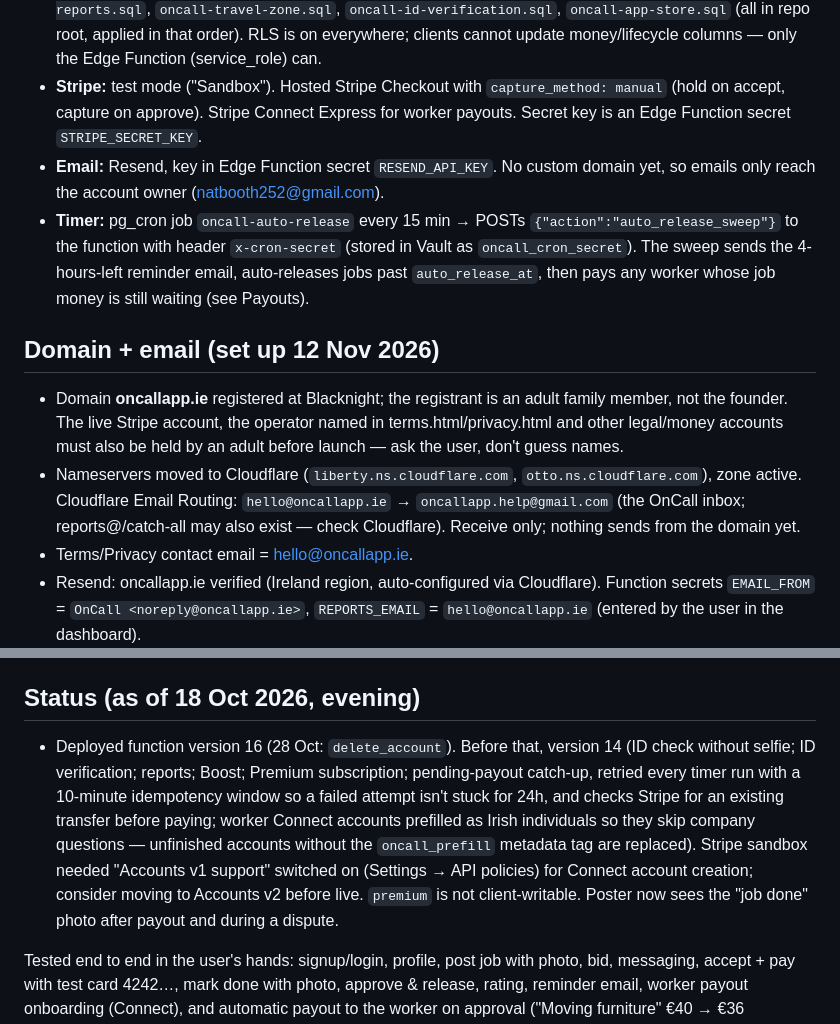
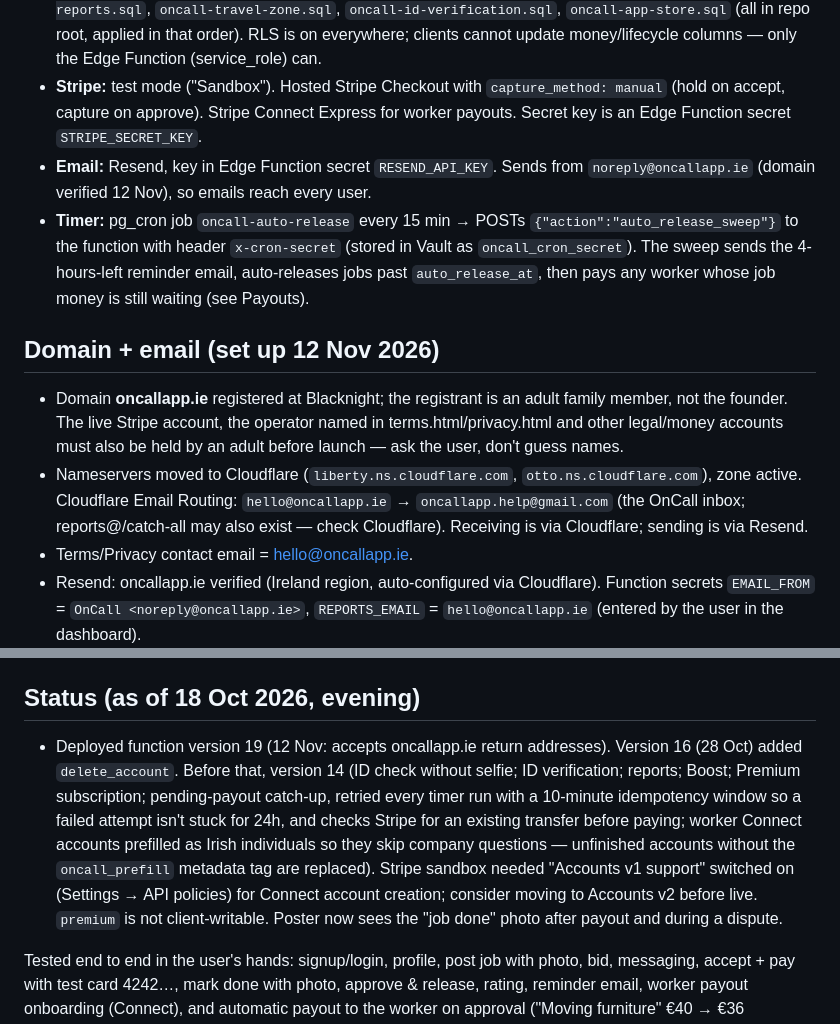
Before and after one commit to natb1234/oncall-app, a Markdown page: CLAUDE.md, 2 parts joined by grey strips. Rendered like a GitHub page.

Commit message:
Notes: email sending and function version are current
Co-Authored-By: Claude Opus 5.5 <noreply@anthropic.com>
Claude-Session: https://claude.ai/code/session_01NSovohYGAPTwTBeUCHyc5M

```diff
--- a/CLAUDE.md
+++ b/CLAUDE.md
@@ -17,12 +17,12 @@ A small same-day task marketplace (Ireland, EUR). Posters post small jobs, worke
 - **Payments function:** Supabase Edge Function `oncall` — source in `oncall-edge-function.ts` (repo root). Deployed with **verify_jwt = false** on purpose (the cron timer has no user login); every user action checks the login token itself via `getCaller`, the timer checks a Vault secret via `check_cron_secret()`.
 - **Database schema:** `oncall-schema.sql` (original), then `oncall-stage1-migration.sql`, `oncall-site-bucket.sql`, `oncall-timer-and-reminders.sql`, `oncall-payouts-and-premium.sql`, `oncall-legal-and-reports.sql`, `oncall-travel-zone.sql`, `oncall-id-verification.sql`, `oncall-app-store.sql` (all in repo root, applied in that order). RLS is on everywhere; clients cannot update money/lifecycle columns — only the Edge Function (service_role) can.
 - **Stripe:** test mode ("Sandbox"). Hosted Stripe Checkout with `capture_method: manual` (hold on accept, capture on approve). Stripe Connect Express for worker payouts. Secret key is an Edge Function secret `STRIPE_SECRET_KEY`.
-- **Email:** Resend, key in Edge Function secret `RESEND_API_KEY`. No custom domain yet, so emails only reach the account owner (natbooth252@gmail.com).
+- **Email:** Resend, key in Edge Function secret `RESEND_API_KEY`. Sends from `noreply@oncallapp.ie` (domain verified 12 Nov), so emails reach every user.
 - **Timer:** pg_cron job `oncall-auto-release` every 15 min → POSTs `{"action":"auto_release_sweep"}` to the function with header `x-cron-secret` (stored in Vault as `oncall_cron_secret`). The sweep sends the 4-hours-left reminder email, auto-releases jobs past `auto_release_at`, then pays any worker whose job money is still waiting (see Payouts).
 
 ## Domain + email (set up 12 Nov 2026)
 - Domain **oncallapp.ie** registered at Blacknight; the registrant is an adult family member, not the founder. The live Stripe account, the operator named in terms.html/privacy.html and other legal/money accounts must also be held by an adult before launch — ask the user, don't guess names.
-- Nameservers moved to Cloudflare (`liberty.ns.cloudflare.com`, `otto.ns.cloudflare.com`), zone active. Cloudflare Email Routing: `hello@oncallapp.ie` → `oncallapp.help@gmail.com` (the OnCall inbox; reports@/catch-all may also exist — check Cloudflare). Receive only; nothing sends from the domain yet.
+- Nameservers moved to Cloudflare (`liberty.ns.cloudflare.com`, `otto.ns.cloudflare.com`), zone active. Cloudflare Email Routing: `hello@oncallapp.ie` → `oncallapp.help@gmail.com` (the OnCall inbox; reports@/catch-all may also exist — check Cloudflare). Receiving is via Cloudflare; sending is via Resend.
 - Terms/Privacy contact email = hello@oncallapp.ie.
 - Resend: oncallapp.ie verified (Ireland region, auto-configured via Cloudflare). Function secrets `EMAIL_FROM` = `OnCall <noreply@oncallapp.ie>`, `REPORTS_EMAIL` = `hello@oncallapp.ie` (entered by the user in the dashboard).
 - Website: Cloudflare DNS has 4 A records for `@` (185.199.108–111.153) + CNAME `www` → natb1234.github.io, all **DNS only** (grey cloud, so GitHub can issue the HTTPS certificate). Function v19 accepts return URLs from oncallapp.ie, www.oncallapp.ie and the old github.io address; reminder email links and the Stripe Connect business URL point to oncallapp.ie. Still to do by the user: GitHub → Settings → Pages → Enforce HTTPS; Supabase → Authentication → URL Configuration → Site URL `https://oncallapp.ie` + redirect URL `https://oncallapp.ie/**`.
@@ -72,7 +72,7 @@ One-off €1.99 per job (any poster, open jobs only): `create_boost_checkout`
 `create_checkout_session`, `finalize_accept_bid` (takes Checkout `sessionId`), `mark_job_done` (photo required, server sets 24h window), `approve_completion`, `file_dispute`, `submit_review`, `connect_onboarding_link`, `sync_connect_status`, `create_premium_checkout`, `sync_premium`, `set_premium_renewal`, `create_boost_checkout`, `finalize_boost`, `submit_report`, `start_id_check`, `sync_id_check`, `delete_account`, `auto_release_sweep` (timer only). `create_payment_intent` is legacy/unused.
 
 ## Status (as of 18 Oct 2026, evening)
-- Deployed function version 16 (28 Oct: `delete_account`). Before that, version 14 (ID check without selfie; ID verification; reports; Boost; Premium subscription; pending-payout catch-up, retried every timer run with a 10-minute idempotency window so a failed attempt isn't stuck for 24h, and checks Stripe for an existing transfer before paying; worker Connect accounts prefilled as Irish individuals so they skip company questions — unfinished accounts without the `oncall_prefill` metadata tag are replaced). Stripe sandbox needed "Accounts v1 support" switched on (Settings → API policies) for Connect account creation; consider moving to Accounts v2 before live. `premium` is not client-writable. Poster now sees the "job done" photo after payout and during a dispute.
+- Deployed function version 19 (12 Nov: accepts oncallapp.ie return addresses). Version 16 (28 Oct) added `delete_account`. Before that, version 14 (ID check without selfie; ID verification; reports; Boost; Premium subscription; pending-payout catch-up, retried every timer run with a 10-minute idempotency window so a failed attempt isn't stuck for 24h, and checks Stripe for an existing transfer before paying; worker Connect accounts prefilled as Irish individuals so they skip company questions — unfinished accounts without the `oncall_prefill` metadata tag are replaced). Stripe sandbox needed "Accounts v1 support" switched on (Settings → API policies) for Connect account creation; consider moving to Accounts v2 before live. `premium` is not client-writable. Poster now sees the "job done" photo after payout and during a dispute.
 
 Tested end to end in the user's hands: signup/login, profile, post job with photo, bid, messaging, accept + pay with test card 4242…, mark done with photo, approve & release, rating, reminder email, worker payout onboarding (Connect), and automatic payout to the worker on approval ("Moving furniture" €40 → €36 transferred 2 s after approval, 18 Oct). The earlier stuck €54 was also paid. Premium subscription (Nay, €4.99, renews 18 Nov), Boost ("Dog walking", €1.99 → Featured 48h) the 6% Premium fee (€30 job → €1.80 fee → €28.20 transferred to Nay) and a Premium poster's job auto-Featured ("Walking dog") all tested 18 Oct.
 
```
